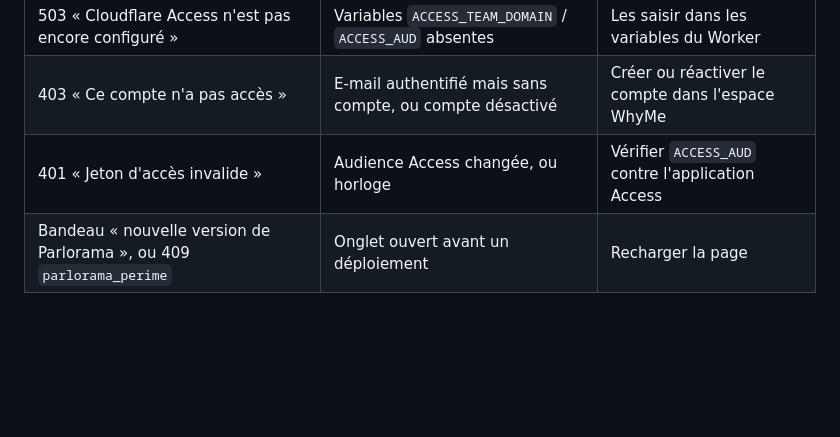
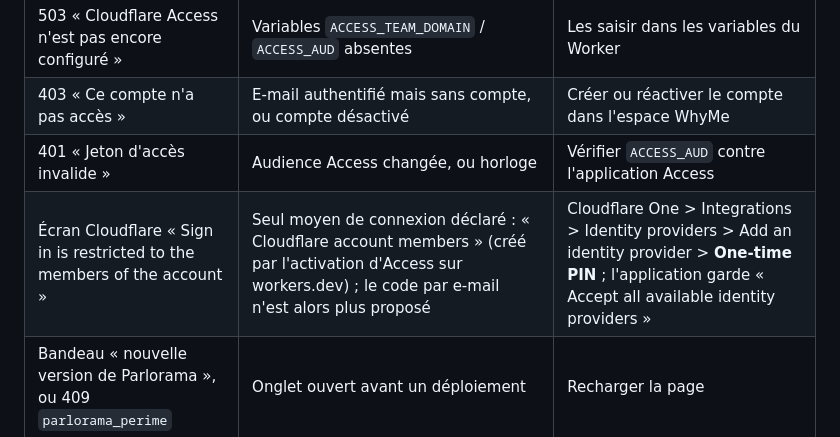
Before and after one commit to Whyme2026/voxbox-platform, a Markdown page: docs/exploitation.md, the part around the change. Rendered like a GitHub page; blank space fills up the shorter version.

Commit message:
Exploitation : connexion par code e-mail (One-time PIN) pour les comptes hors compte Cloudflare
Co-Authored-By: Claude Opus 5.5 <noreply@anthropic.com>
Claude-Session: https://claude.ai/code/session_01Kw35Ckucn186qQbLCSbEsM

```diff
--- a/docs/exploitation.md
+++ b/docs/exploitation.md
@@ -10,6 +10,7 @@
 | 503 « Cloudflare Access n'est pas encore configuré » | Variables `ACCESS_TEAM_DOMAIN` / `ACCESS_AUD` absentes | Les saisir dans les variables du Worker |
 | 403 « Ce compte n'a pas accès » | E-mail authentifié mais sans compte, ou compte désactivé | Créer ou réactiver le compte dans l'espace WhyMe |
 | 401 « Jeton d'accès invalide » | Audience Access changée, ou horloge | Vérifier `ACCESS_AUD` contre l'application Access |
+| Écran Cloudflare « Sign in is restricted to the members of the account » | Seul moyen de connexion déclaré : « Cloudflare account members » (créé par l'activation d'Access sur workers.dev) ; le code par e-mail n'est alors plus proposé | Cloudflare One > Integrations > Identity providers > Add an identity provider > **One-time PIN** ; l'application garde « Accept all available identity providers » |
 | Bandeau « nouvelle version de Parlorama », ou 409 `parlorama_perime` | Onglet ouvert avant un déploiement | Recharger la page |
 
 ## Migrations de la base
```
